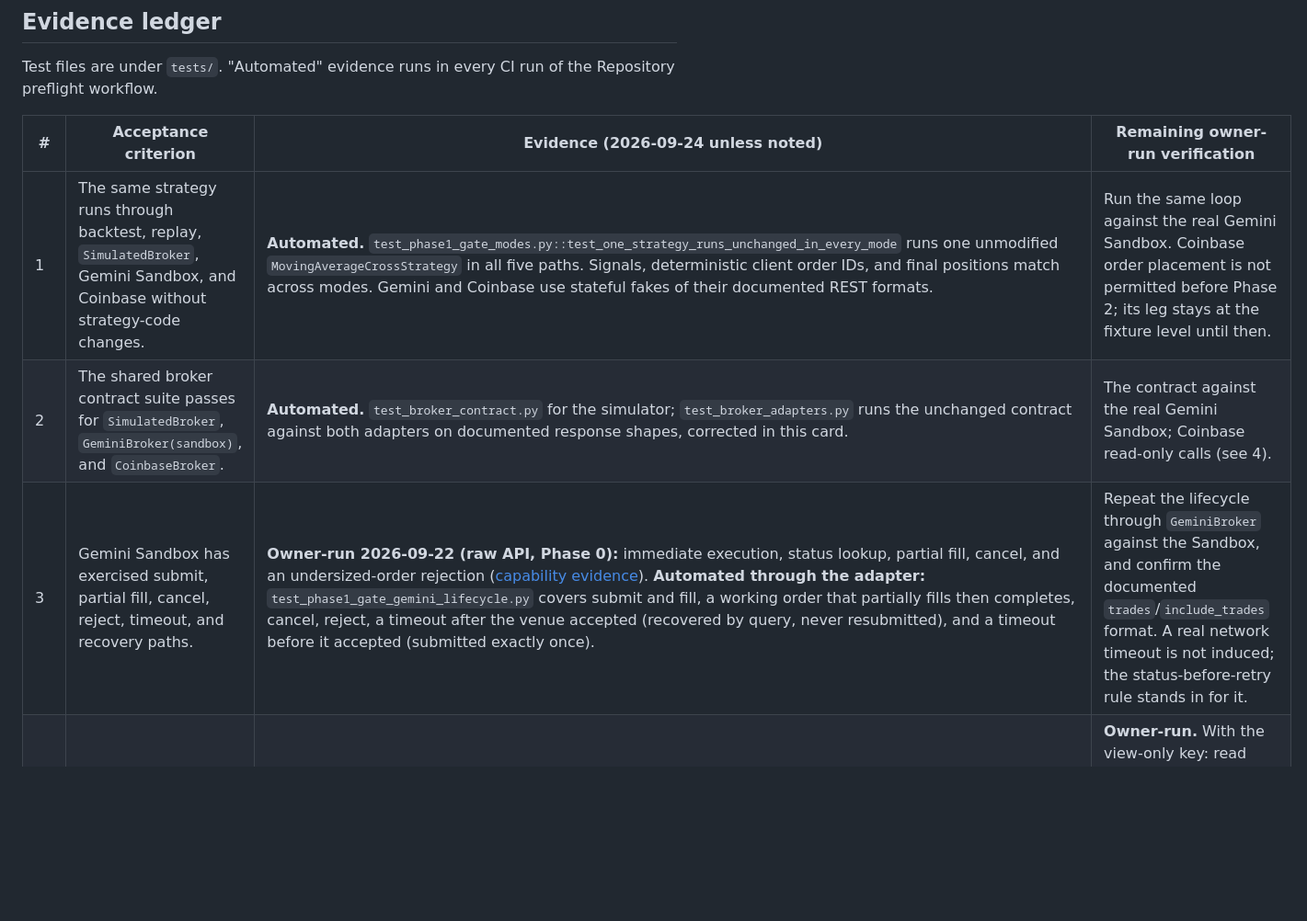
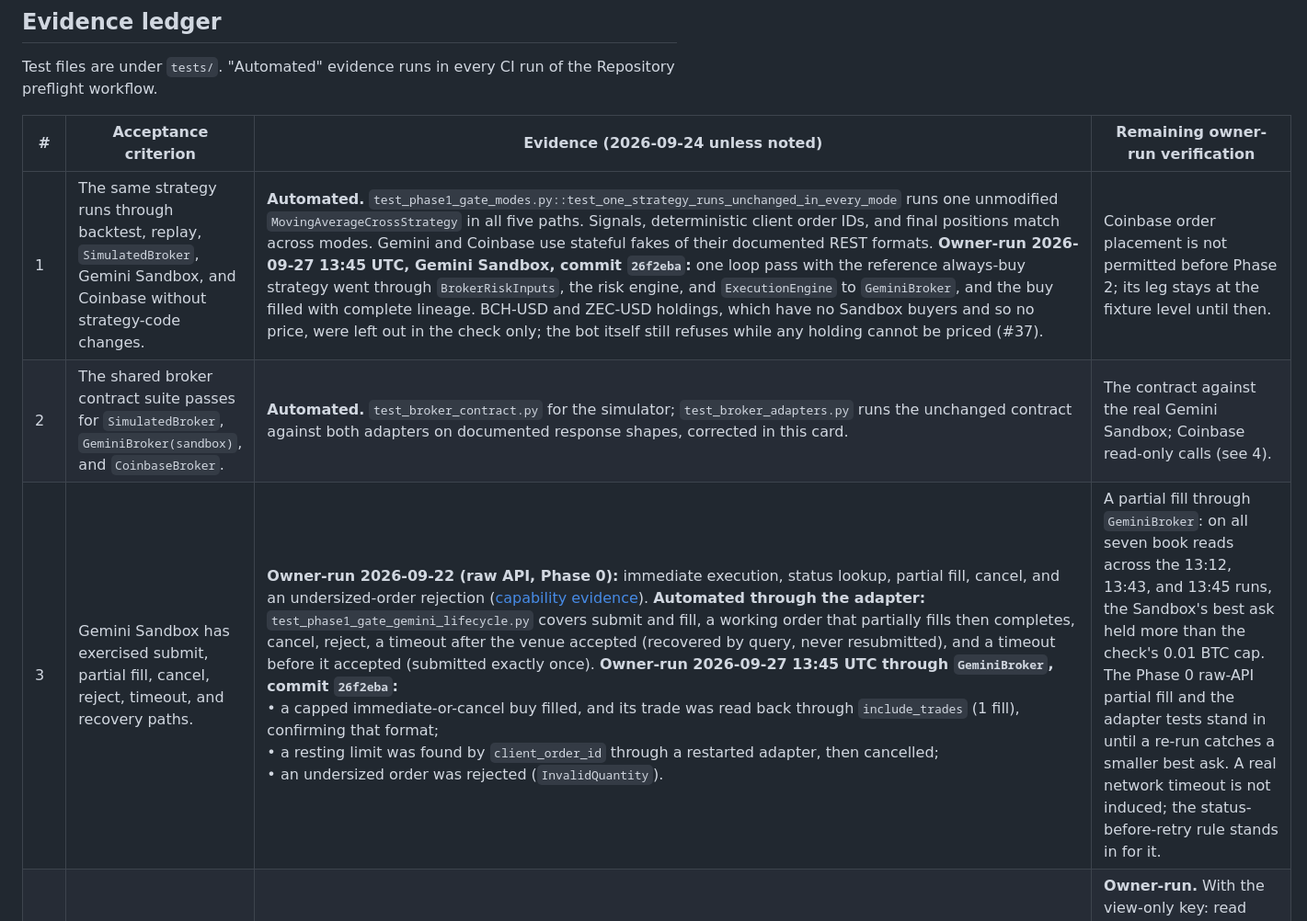
Before and after one commit to GHolmesDesigns/algorithmic-crypto-trader, a Markdown page: docs/phase-1-gate-acceptance.md, the part around one of its changes. Shown at 92% size. GitHub-like rendering; blank space fills up the shorter version.

```diff
--- a/docs/phase-1-gate-acceptance.md
+++ b/docs/phase-1-gate-acceptance.md
@@ -47,9 +51,9 @@ Repository preflight workflow.
 
 | # | Acceptance criterion | Evidence (2026-09-24 unless noted) | Remaining owner-run verification |
 | --- | --- | --- | --- |
-| 1 | The same strategy runs through backtest, replay, `SimulatedBroker`, Gemini Sandbox, and Coinbase without strategy-code changes. | **Automated.** `test_phase1_gate_modes.py::test_one_strategy_runs_unchanged_in_every_mode` runs one unmodified `MovingAverageCrossStrategy` in all five paths. Signals, deterministic client order IDs, and final positions match across modes. Gemini and Coinbase use stateful fakes of their documented REST formats. | Run the same loop against the real Gemini Sandbox. Coinbase order placement is not permitted before Phase 2; its leg stays at the fixture level until then. |
+| 1 | The same strategy runs through backtest, replay, `SimulatedBroker`, Gemini Sandbox, and Coinbase without strategy-code changes. | **Automated.** `test_phase1_gate_modes.py::test_one_strategy_runs_unchanged_in_every_mode` runs one unmodified `MovingAverageCrossStrategy` in all five paths. Signals, deterministic client order IDs, and final positions match across modes. Gemini and Coinbase use stateful fakes of their documented REST formats. **Owner-run 2026-09-27 13:45 UTC, Gemini Sandbox, commit `26f2eba`:** one loop pass with the reference always-buy strategy went through `BrokerRiskInputs`, the risk engine, and `ExecutionEngine` to `GeminiBroker`, and the buy filled with complete lineage. BCH-USD and ZEC-USD holdings, which have no Sandbox buyers and so no price, were left out in the check only; the bot itself still refuses while any holding cannot be priced (#37). | Coinbase order placement is not permitted before Phase 2; its leg stays at the fixture level until then. |
 | 2 | The shared broker contract suite passes for `SimulatedBroker`, `GeminiBroker(sandbox)`, and `CoinbaseBroker`. | **Automated.** `test_broker_contract.py` for the simulator; `test_broker_adapters.py` runs the unchanged contract against both adapters on documented response shapes, corrected in this card. | The contract against the real Gemini Sandbox; Coinbase read-only calls (see 4). |
-| 3 | Gemini Sandbox has exercised submit, partial fill, cancel, reject, timeout, and recovery paths. | **Owner-run 2026-09-22 (raw API, Phase 0):** immediate execution, status lookup, partial fill, cancel, and an undersized-order rejection ([capability evidence](phase-0-capability-evidence.md)). **Automated through the adapter:** `test_phase1_gate_gemini_lifecycle.py` covers submit and fill, a working order that partially fills then completes, cancel, reject, a timeout after the venue accepted (recovered by query, never resubmitted), and a timeout before it accepted (submitted exactly once). | Repeat the lifecycle through `GeminiBroker` against the Sandbox, and confirm the documented `trades`/`include_trades` format. A real network timeout is not induced; the status-before-retry rule stands in for it. |
+| 3 | Gemini Sandbox has exercised submit, partial fill, cancel, reject, timeout, and recovery paths. | **Owner-run 2026-09-22 (raw API, Phase 0):** immediate execution, status lookup, partial fill, cancel, and an undersized-order rejection ([capability evidence](phase-0-capability-evidence.md)). **Automated through the adapter:** `test_phase1_gate_gemini_lifecycle.py` covers submit and fill, a working order that partially fills then completes, cancel, reject, a timeout after the venue accepted (recovered by query, never resubmitted), and a timeout before it accepted (submitted exactly once). **Owner-run 2026-09-27 13:45 UTC through `GeminiBroker`, commit `26f2eba`:**<br>• a capped immediate-or-cancel buy filled, and its trade was read back through `include_trades` (1 fill), confirming that format;<br>• a resting limit was found by `client_order_id` through a restarted adapter, then cancelled;<br>• an undersized order was rejected (`InvalidQuantity`). | A partial fill through `GeminiBroker`: on all seven book reads across the 13:12, 13:43, and 13:45 runs, the Sandbox's best ask held more than the check's 0.01 BTC cap. The Phase 0 raw-API partial fill and the adapter tests stand in until a re-run catches a smaller best ask. A real network timeout is not induced; the status-before-retry rule stands in for it. |
 | 4 | Coinbase read-only production calls reconcile cleanly against the account. | **Not yet run.** Supported by automated evidence: paginated accounts (130 accounts over three pages), key-permission reads, and the reconciler. Phase 0 recorded read-only calls but no reconciliation. | **Owner-run.** With the view-only key: read balances and positions, save them as the baseline, reconcile against a second read, and record zero discrepancies (redacted). |
 | 5 | Coinbase sandbox fixtures cover authentication, pagination, error payloads, and the documented error scenarios. | **Automated, from documented shapes.** `test_phase1_gate_coinbase_fixtures.py` with `tests/fixtures/coinbase/`: JWT format (ES256, `kid`, `nonce`, per-request `uri`, production and sandbox hosts), refresh once on 401 then fail, pagination of accounts, orders, and fills (unbounded or stuck cursors fail closed), the sandbox's `PostOrder_insufficient_fund`, `CancelOrders_failure`, and `EditOrder_failure` scenarios, `INVALID_ARGUMENT`, bounded 429 backoff, 5xx opening the circuit, and every documented order status. **Captured 2026-09-24 (agent-run, owner-approved):** `python -m probes.coinbase_sandbox_capture` saved the sandbox's 11 Accounts and Orders responses, including all three error scenarios, to `tests/fixtures/coinbase/sandbox/`. `test_coinbase_sandbox_capture.py` replays them through the adapter, and every one parses. The capture also showed that a rejection's reason was recorded as a raw data dump; it is now readable ([runbook](owner-run-exchange-checks.md)). | None. |
 | 6 | Every order is linked to a signal, strategy version, risk decision, and fill record. | **Automated.** `test_phase1_gate_audit_idempotency.py::test_every_order_links_to_signal_strategy_version_risk_decision_and_fills` (SQLite audit spine) and the lineage checks in every gate scenario; `test_lineage_reports_orders_that_bypassed_the_audit_path` shows the check detects a missing link. | None. |
```
Also changed, not shown: other parts of docs/phase-1-gate-acceptance.md (+11 -7 lines), docs/owner-run-exchange-checks.md (+3 -1 lines).
